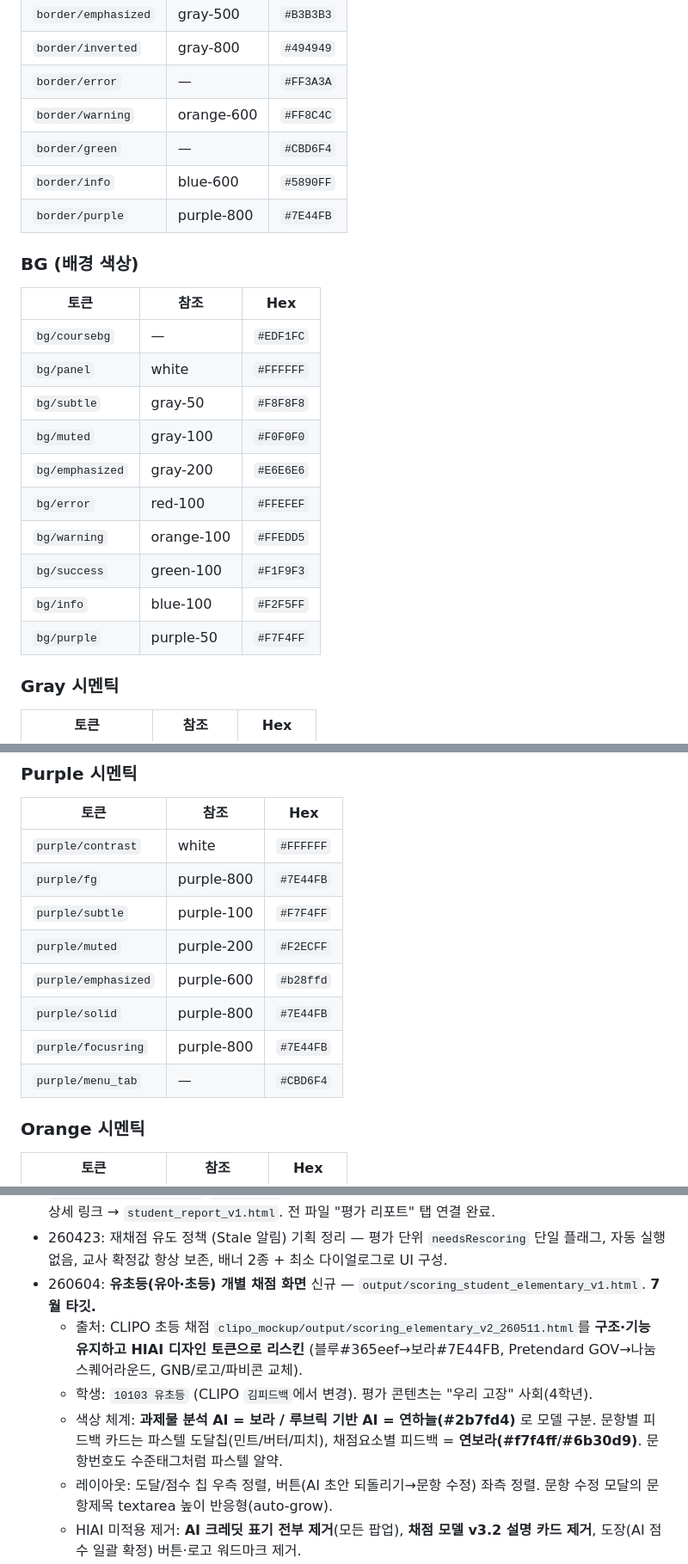
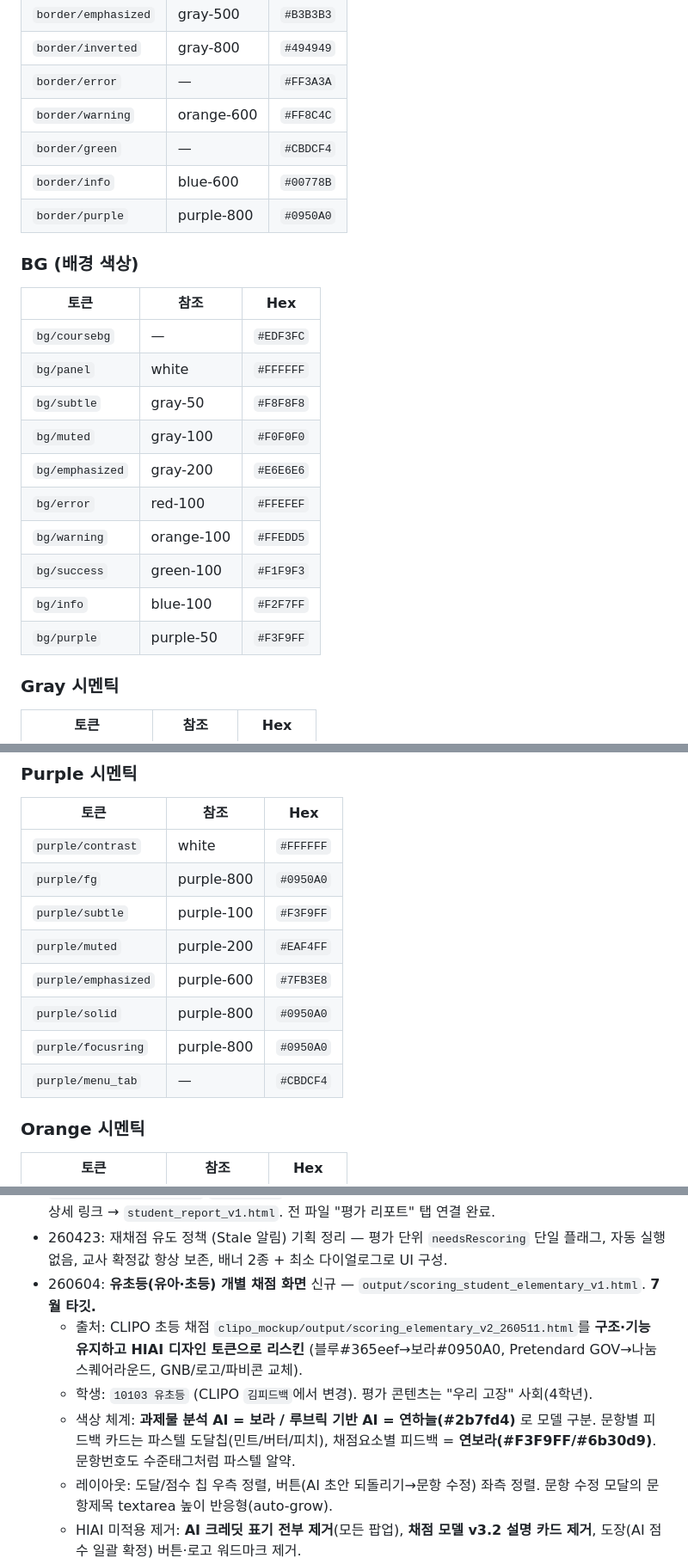
Before and after one commit to obkim-lgtm/hiai-mockup, a Markdown page: context.md, 3 parts joined by grey strips. Shown at 86% size. Drawn GitHub-style.

```diff
--- a/context.md
+++ b/context.md
@@ -211,14 +223,14 @@
 | `border/inverted` | gray-800 | `#494949` |
 | `border/error` | — | `#FF3A3A` |
 | `border/warning` | orange-600 | `#FF8C4C` |
-| `border/green` | — | `#CBD6F4` |
-| `border/info` | blue-600 | `#5890FF` |
-| `border/purple` | purple-800 | `#7E44FB` |
+| `border/green` | — | `#CBDCF4` |
+| `border/info` | blue-600 | `#00778B` |
+| `border/purple` | purple-800 | `#0950A0` |
 
 ### BG (배경 색상)
 | 토큰 | 참조 | Hex |
 |------|------|-----|
-| `bg/coursebg` | — | `#EDF1FC` |
+| `bg/coursebg` | — | `#EDF3FC` |
 | `bg/panel` | white | `#FFFFFF` |
 | `bg/subtle` | gray-50 | `#F8F8F8` |
 | `bg/muted` | gray-100 | `#F0F0F0` |
@@ -226,8 +238,8 @@
 | `bg/error` | red-100 | `#FFEFEF` |
 | `bg/warning` | orange-100 | `#FFEDD5` |
 | `bg/success` | green-100 | `#F1F9F3` |
-| `bg/info` | blue-100 | `#F2F5FF` |
-| `bg/purple` | purple-50 | `#F7F4FF` |
+| `bg/info` | blue-100 | `#F2F7FF` |
+| `bg/purple` | purple-50 | `#F3F9FF` |
 
 ### Gray 시멘틱
 | 토큰 | 참조 | Hex |
@@ -244,13 +256,13 @@
 | 토큰 | 참조 | Hex |
 |------|------|-----|
 | `purple/contrast` | white | `#FFFFFF` |
-| `purple/fg` | purple-800 | `#7E44FB` |
-| `purple/subtle` | purple-100 | `#F7F4FF` |
-| `purple/muted` | purple-200 | `#F2ECFF` |
-| `purple/emphasized` | purple-600 | `#b28ffd` |
-| `purple/solid` | purple-800 | `#7E44FB` |
-| `purple/focusring` | purple-800 | `#7E44FB` |
-| `purple/menu_tab` | — | `#CBD6F4` |
+| `purple/fg` | purple-800 | `#0950A0` |
+| `purple/subtle` | purple-100 | `#F3F9FF` |
+| `purple/muted` | purple-200 | `#EAF4FF` |
+| `purple/emphasized` | purple-600 | `#7FB3E8` |
+| `purple/solid` | purple-800 | `#0950A0` |
+| `purple/focusring` | purple-800 | `#0950A0` |
+| `purple/menu_tab` | — | `#CBDCF4` |
 
 ### Orange 시멘틱
 | 토큰 | 참조 | Hex |
@@ -716,9 +728,9 @@
 - 260415: 평가 리포트(REPORTS) 목록 목업 신규 작성 (`report_list_v1.html`). Figma `344b7XVs8E9KaFBhgAEhtW` `2087:52878` 기준. 과제별 평균 점수 테이블 + 학생별 리포트 테이블. 리포트 상세 링크 → `student_report_v1.html`. 전 파일 "평가 리포트" 탭 연결 완료.
 - 260423: 재채점 유도 정책 (Stale 알림) 기획 정리 — 평가 단위 `needsRescoring` 단일 플래그, 자동 실행 없음, 교사 확정값 항상 보존, 배너 2종 + 최소 다이얼로그로 UI 구성.
 - 260604: **유초등(유아·초등) 개별 채점 화면** 신규 — `output/scoring_student_elementary_v1.html`. **7월 타깃.**
-  - 출처: CLIPO 초등 채점 `clipo_mockup/output/scoring_elementary_v2_260511.html`를 **구조·기능 유지하고 HIAI 디자인 토큰으로 리스킨** (블루#365eef→보라#7E44FB, Pretendard GOV→나눔스퀘어라운드, GNB/로고/파비콘 교체).
+  - 출처: CLIPO 초등 채점 `clipo_mockup/output/scoring_elementary_v2_260511.html`를 **구조·기능 유지하고 HIAI 디자인 토큰으로 리스킨** (블루#365eef→보라#0950A0, Pretendard GOV→나눔스퀘어라운드, GNB/로고/파비콘 교체).
   - 학생: `10103 유초등` (CLIPO `김피드백`에서 변경). 평가 콘텐츠는 "우리 고장" 사회(4학년).
-  - 색상 체계: **과제물 분석 AI = 보라 / 루브릭 기반 AI = 연하늘(#2b7fd4)** 로 모델 구분. 문항별 피드백 카드는 파스텔 도달칩(민트/버터/피치), 채점요소별 피드백 = **연보라(#f7f4ff/#6b30d9)**. 문항번호도 수준태그처럼 파스텔 알약.
+  - 색상 체계: **과제물 분석 AI = 보라 / 루브릭 기반 AI = 연하늘(#2b7fd4)** 로 모델 구분. 문항별 피드백 카드는 파스텔 도달칩(민트/버터/피치), 채점요소별 피드백 = **연보라(#F3F9FF/#6b30d9)**. 문항번호도 수준태그처럼 파스텔 알약.
   - 레이아웃: 도달/점수 칩 우측 정렬, 버튼(AI 초안 되돌리기→문항 수정) 좌측 정렬. 문항 수정 모달의 문항제목 textarea 높이 반응형(auto-grow).
   - HIAI 미적용 제거: **AI 크레딧 표기 전부 제거**(모든 팝업), **채점 모델 v3.2 설명 카드 제거**, 도장(AI 점수 일괄 확정) 버튼·로고 워드마크 제거.
   - 학생 리포트(미리보기/PDF출력/학생공개 iframe) → **"학생 리포트 디자인하여 재구성 예정"** 플레이스홀더 (실제 화면 별도 디자인 예정).
```
Also changed, not shown: other parts of context.md (+48 -36 lines), docs/design-system.md (+19 -13 lines).
